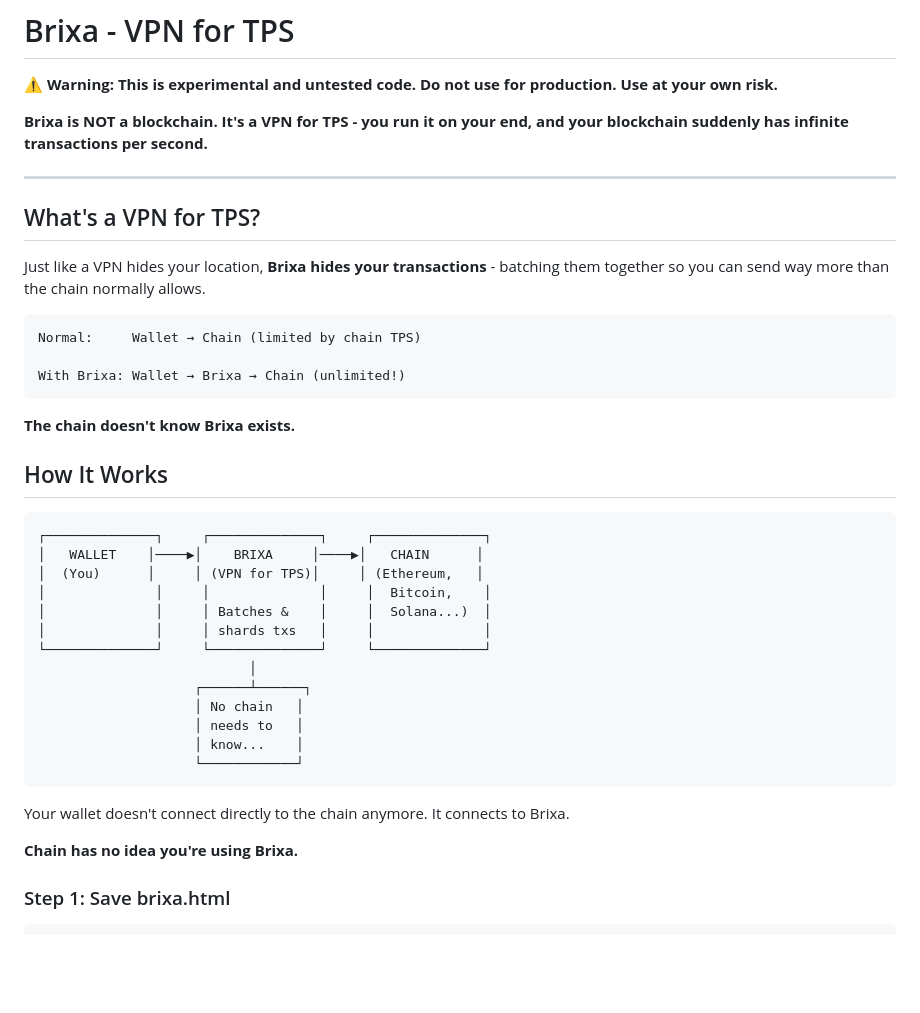
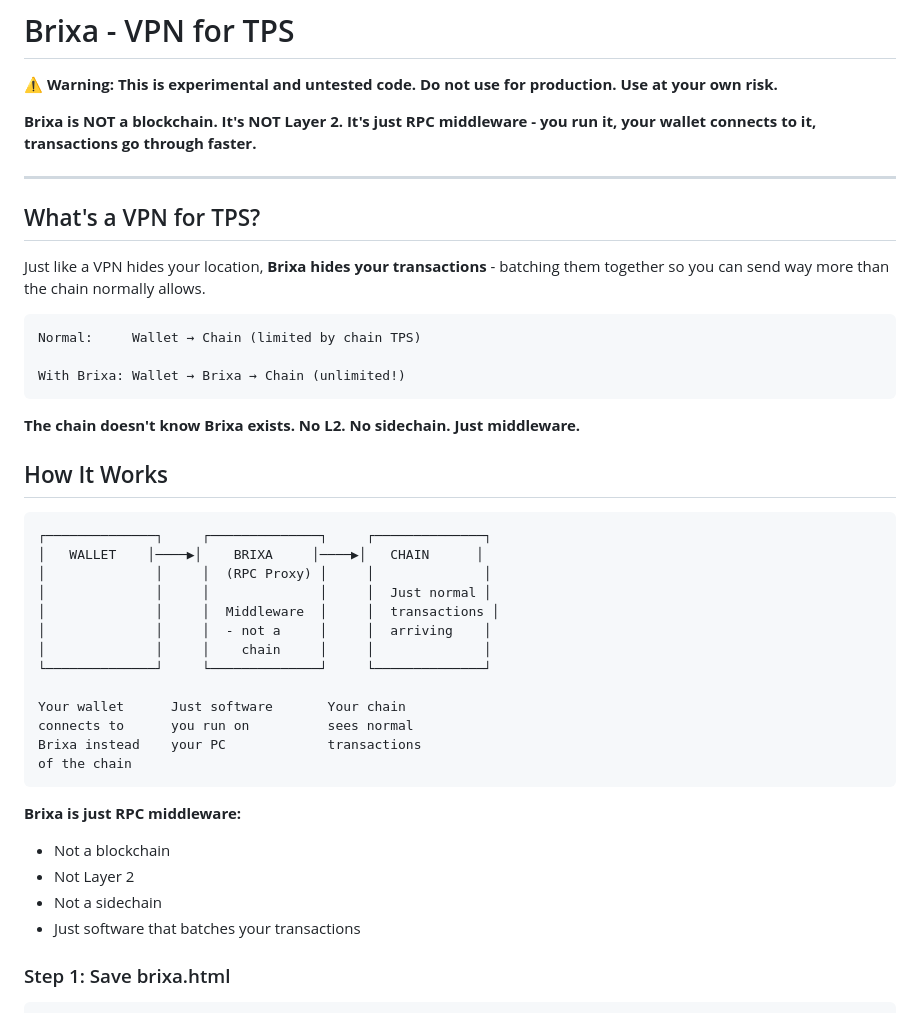
Before and after one commit to Brixa420/brixa-blockchain, a Markdown page: scaling-layer/README.md, the part around the change. GitHub-like rendering; blank space fills up the shorter version.

Commit message:
Clarify: RPC middleware only - NOT blockchain, NOT L2

````diff
--- a/scaling-layer/README.md
+++ b/scaling-layer/README.md
@@ -2,7 +2,7 @@
 
 ⚠️ **Warning: This is experimental and untested code. Do not use for production. Use at your own risk.**
 
-**Brixa is NOT a blockchain. It's a VPN for TPS - you run it on your end, and your blockchain suddenly has infinite transactions per second.**
+**Brixa is NOT a blockchain. It's NOT Layer 2. It's just RPC middleware - you run it, your wallet connects to it, transactions go through faster.**
 
 ---
 
@@ -16,29 +16,31 @@ Normal:     Wallet → Chain (limited by chain TPS)
 With Brixa: Wallet → Brixa → Chain (unlimited!)
 ```
 
-**The chain doesn't know Brixa exists.**
+**The chain doesn't know Brixa exists. No L2. No sidechain. Just middleware.**
 
 ## How It Works
 
 ```
 ┌──────────────┐     ┌──────────────┐     ┌──────────────┐
 │   WALLET    │────▶│    BRIXA     │────▶│   CHAIN      │
-│  (You)      │     │ (VPN for TPS)│     │ (Ethereum,   │
-│              │     │              │     │  Bitcoin,    │
-│              │     │ Batches &    │     │  Solana...)  │
-│              │     │ shards txs   │     │              │
+│              │     │  (RPC Proxy) │     │              │
+│              │     │              │     │  Just normal │
+│              │     │  Middleware  │     │  transactions │
+│              │     │  - not a     │     │  arriving    │
+│              │     │    chain     │     │              │
 └──────────────┘     └──────────────┘     └──────────────┘
-                           │
-                    ┌──────┴──────┐
-                    │ No chain   │
-                    │ needs to   │
-                    │ know...    │
-                    └────────────┘
+
+Your wallet      Just software       Your chain
+connects to      you run on          sees normal
+Brixa instead    your PC             transactions
+of the chain
 ```
 
-Your wallet doesn't connect directly to the chain anymore. It connects to Brixa.
-
-**Chain has no idea you're using Brixa.**
+**Brixa is just RPC middleware:**
+- Not a blockchain
+- Not Layer 2
+- Not a sidechain
+- Just software that batches your transactions
 
 ### Step 1: Save brixa.html
 
````
